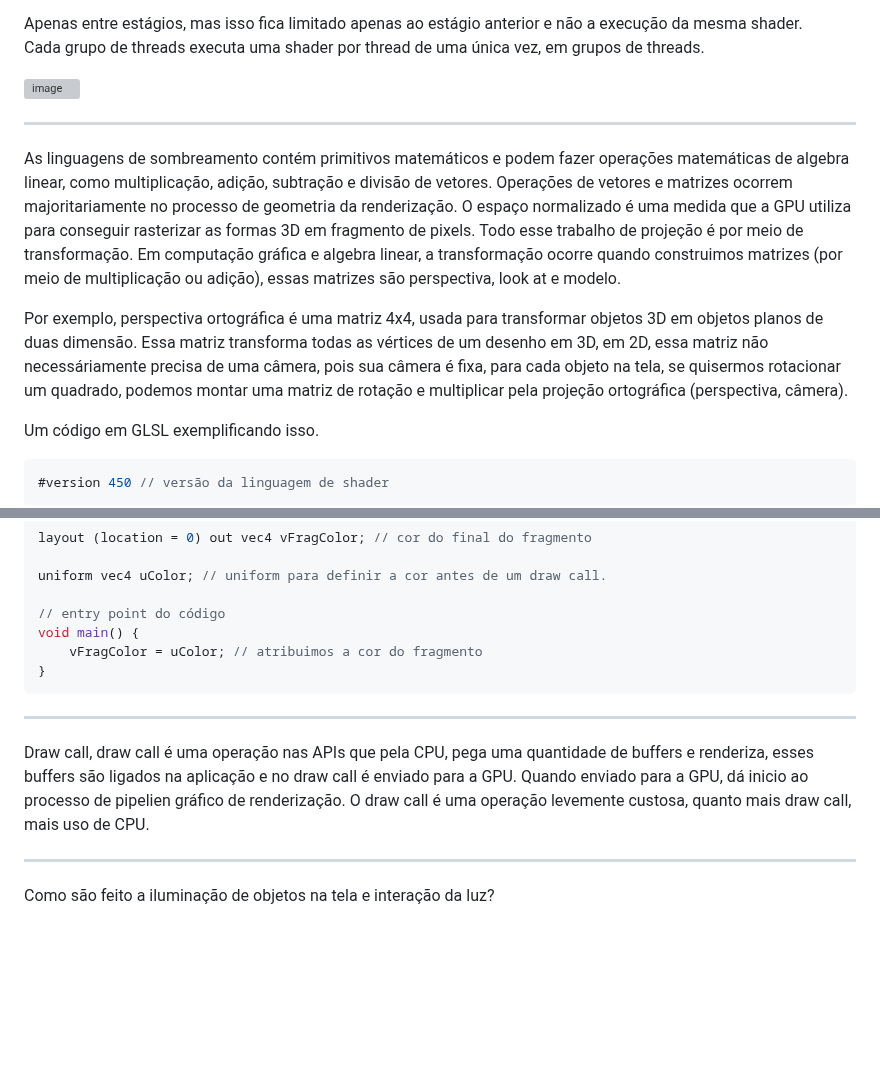
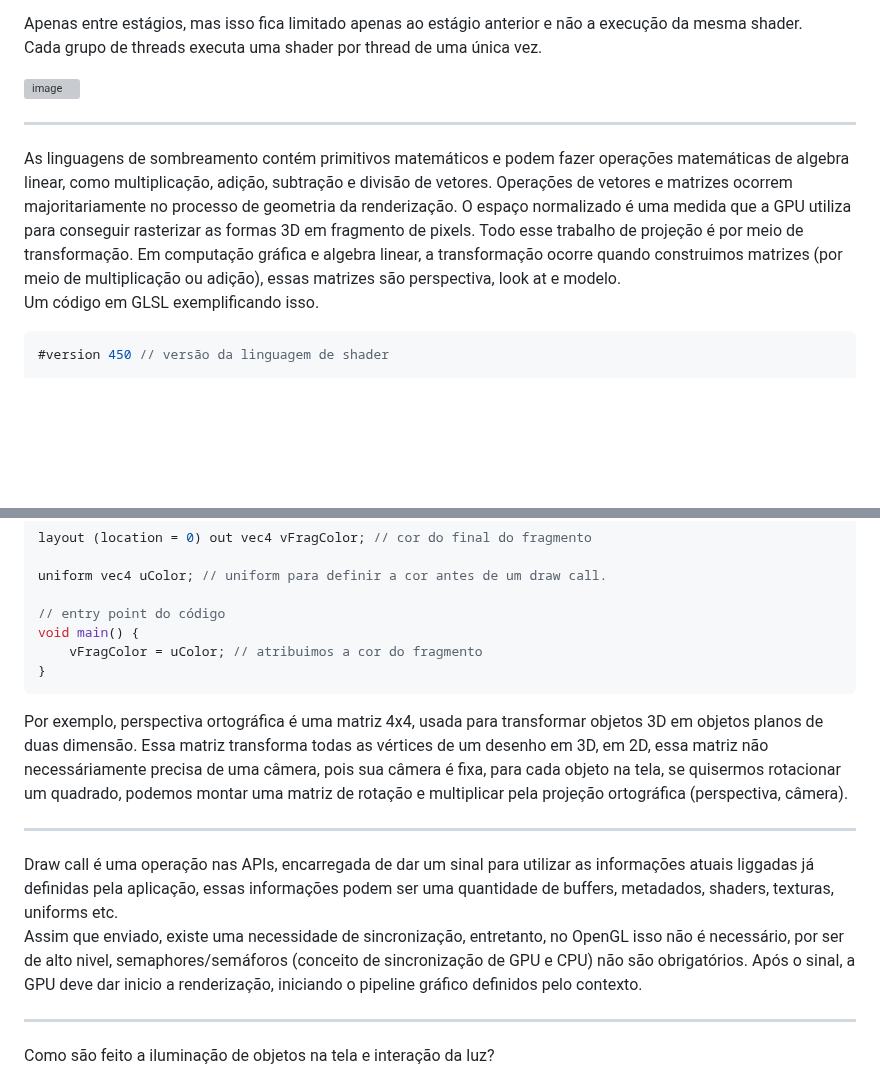
Before and after one commit to butecodosdevs/GPU-paralelismo, a Markdown page: 7/7-.md, 2 parts joined by grey strips. Rendered like a GitHub page; blank space fills up the shorter version; grey boxes are pictures that could not be loaded.

````diff
--- a/7/7-.md
+++ b/7/7-.md
@@ -124,7 +124,7 @@ paralelamente a outros threads de shaders. Por conta disso, não conseguimos gua
 um bloco de dados são executados, outros blocos são executados paralelamente, sem saber os dados daquele fetch de shaders no bloco especifico.
 
 Apenas entre estágios, mas isso fica limitado apenas ao estágio anterior e não a execução da mesma shader.
-Cada grupo de threads executa uma shader por thread de uma única vez, em grupos de threads.
+Cada grupo de threads executa uma shader por thread de uma única vez.
 
 ![image](https://github.com/chorumedev/GPU-paralelismo/assets/37088203/9353c5d1-591c-48d5-84ae-2cf084f96b49)
 
@@ -134,11 +134,6 @@ As linguagens de sombreamento contém primitivos matemáticos  e podem fazer ope
 Operações de vetores e matrizes ocorrem majoritariamente no processo de geometria da renderização. O espaço normalizado é uma medida que a GPU utiliza para conseguir rasterizar
 as formas 3D em fragmento de pixels. Todo esse trabalho de projeção é por meio de transformação. Em computação gráfica e algebra linear, a transformação ocorre quando
 construimos matrizes (por meio de multiplicação ou adição), essas matrizes são perspectiva, look at e modelo.
-
-Por exemplo, perspectiva ortográfica é uma matriz 4x4, usada para transformar objetos 3D em objetos planos de duas dimensão. Essa matriz transforma todas as vértices de um desenho em 3D,
-em 2D, essa matriz não necessáriamente precisa de uma câmera, pois sua câmera é fixa, para cada objeto na tela, se quisermos rotacionar um quadrado, podemos montar uma matriz
-de rotação e multiplicar pela projeção ortográfica (perspectiva, câmera).
-
 Um código em GLSL exemplificando isso.
 
 ```glsl
@@ -172,10 +167,14 @@ void main() {
 }
 ```
 
+Por exemplo, perspectiva ortográfica é uma matriz 4x4, usada para transformar objetos 3D em objetos planos de duas dimensão. Essa matriz transforma todas as vértices de um desenho em 3D,
+em 2D, essa matriz não necessáriamente precisa de uma câmera, pois sua câmera é fixa, para cada objeto na tela, se quisermos rotacionar um quadrado, podemos montar uma matriz
+de rotação e multiplicar pela projeção ortográfica (perspectiva, câmera).
+
 ---
 
-Draw call, draw call é uma operação nas APIs que pela CPU, pega uma quantidade de buffers e renderiza, esses buffers são ligados na aplicação e no draw call é enviado para a GPU.
-Quando enviado para a GPU, dá inicio ao processo de pipelien gráfico de renderização. O draw call é uma operação levemente custosa, quanto mais draw call, mais uso de CPU.
+Draw call é uma operação nas APIs, encarregada de dar um sinal para utilizar as informações atuais liggadas já definidas pela aplicação, essas informações podem ser uma quantidade de buffers, metadados, shaders, texturas, uniforms etc.
+Assim que enviado, existe uma necessidade de sincronização, entretanto, no OpenGL isso não é necessário, por ser de alto nivel, semaphores/semáforos (conceito de sincronização de GPU e CPU) não são obrigatórios. Após o sinal, a GPU deve dar inicio a renderização, iniciando o pipeline gráfico definidos pelo contexto.
 
 ---
 
````
